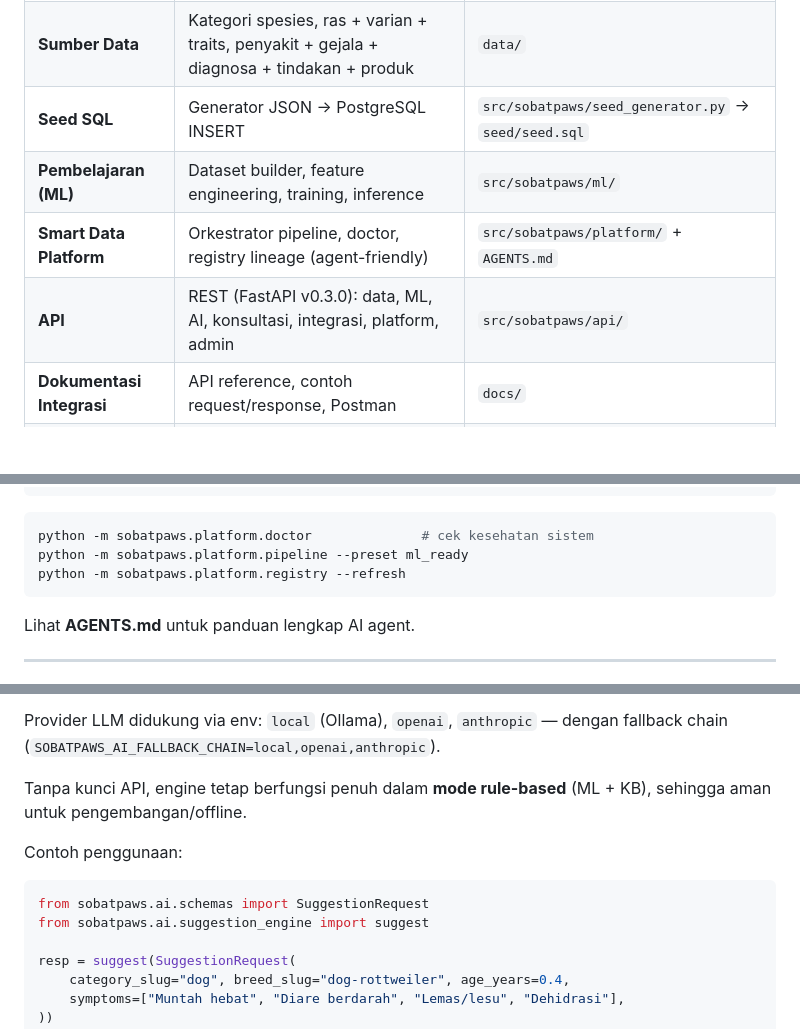
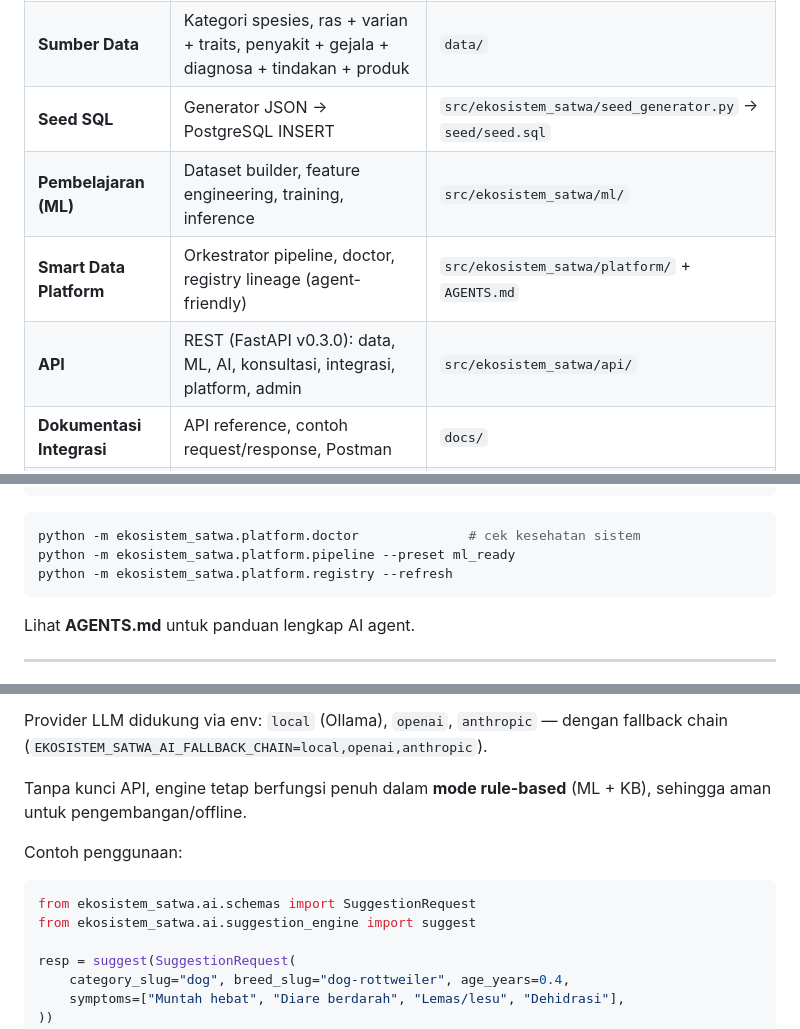
Before and after one commit to winspaws/Sobatpaws-ai, a Markdown page: README.md, 3 parts joined by grey strips. Rendered like a GitHub page; blank space fills up the shorter version.

````diff
--- a/README.md
+++ b/README.md
@@ -39,10 +40,10 @@ data klinis menjadi saran diagnosa, tindakan, dan rekomendasi pengobatan.
 |---|---|---|
 | **Skema Data** | 5 domain (taxonomy, clinical, operational, ML, AI) dalam DBML | `dbml/schema.dbml` |
 | **Sumber Data** | Kategori spesies, ras + varian + traits, penyakit + gejala + diagnosa + tindakan + produk | `data/` |
-| **Seed SQL** | Generator JSON → PostgreSQL INSERT | `src/sobatpaws/seed_generator.py` → `seed/seed.sql` |
-| **Pembelajaran (ML)** | Dataset builder, feature engineering, training, inference | `src/sobatpaws/ml/` |
-| **Smart Data Platform** | Orkestrator pipeline, doctor, registry lineage (agent-friendly) | `src/sobatpaws/platform/` + `AGENTS.md` |
-| **API** | REST (FastAPI v0.3.0): data, ML, AI, konsultasi, integrasi, platform, admin | `src/sobatpaws/api/` |
+| **Seed SQL** | Generator JSON → PostgreSQL INSERT | `src/ekosistem_satwa/seed_generator.py` → `seed/seed.sql` |
+| **Pembelajaran (ML)** | Dataset builder, feature engineering, training, inference | `src/ekosistem_satwa/ml/` |
+| **Smart Data Platform** | Orkestrator pipeline, doctor, registry lineage (agent-friendly) | `src/ekosistem_satwa/platform/` + `AGENTS.md` |
+| **API** | REST (FastAPI v0.3.0): data, ML, AI, konsultasi, integrasi, platform, admin | `src/ekosistem_satwa/api/` |
 | **Dokumentasi Integrasi** | API reference, contoh request/response, Postman | `docs/` |
 | **Riset & Jurnal** | Monograf spesies, ras, penyakit (130+ ras terdokumentasi) | `docs/jurnal/` |
 
@@ -134,9 +135,9 @@ Mode **`smart`** melewati LLM bila ML + KB sudah yakin (hemat token).
 ```
 
 ```bash
-python -m sobatpaws.platform.doctor              # cek kesehatan sistem
-python -m sobatpaws.platform.pipeline --preset ml_ready
-python -m sobatpaws.platform.registry --refresh
+python -m ekosistem_satwa.platform.doctor              # cek kesehatan sistem
+python -m ekosistem_satwa.platform.pipeline --preset ml_ready
+python -m ekosistem_satwa.platform.registry --refresh
 ```
 
 Lihat **AGENTS.md** untuk panduan lengkap AI agent.
@@ -416,15 +417,15 @@ Komponen: `ai/learning_store.py`, `ai/consultation.py`, `ml/retrain.py`.
   - 🐶 Anjing: **xylitol toksik**.
 
 Provider LLM didukung via env: `local` (Ollama), `openai`, `anthropic` — dengan fallback chain
-(`SOBATPAWS_AI_FALLBACK_CHAIN=local,openai,anthropic`).
+(`EKOSISTEM_SATWA_AI_FALLBACK_CHAIN=local,openai,anthropic`).
 
 Tanpa kunci API, engine tetap berfungsi penuh dalam **mode rule-based**
 (ML + KB), sehingga aman untuk pengembangan/offline.
 
 Contoh penggunaan:
 ```python
-from sobatpaws.ai.schemas import SuggestionRequest
-from sobatpaws.ai.suggestion_engine import suggest
+from ekosistem_satwa.ai.schemas import SuggestionRequest
+from ekosistem_satwa.ai.suggestion_engine import suggest
 
 resp = suggest(SuggestionRequest(
     category_slug="dog", breed_slug="dog-rottweiler", age_years=0.4,
````
Also changed, not shown: other parts of README.md (+25 -24 lines), .hermes/SOUL.md (added, +51 -0 lines), PAWNIA.md (added, +273 -0 lines).
